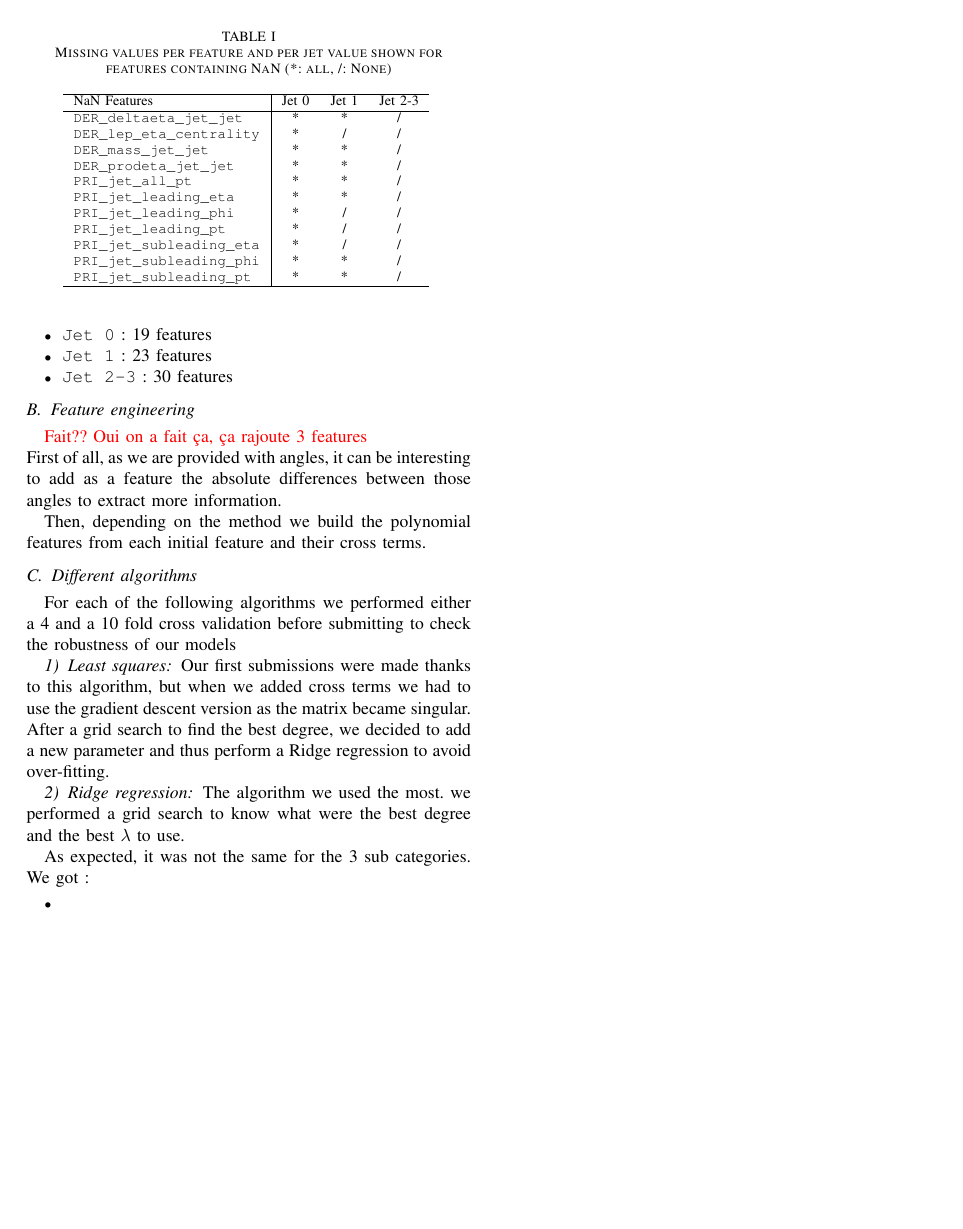
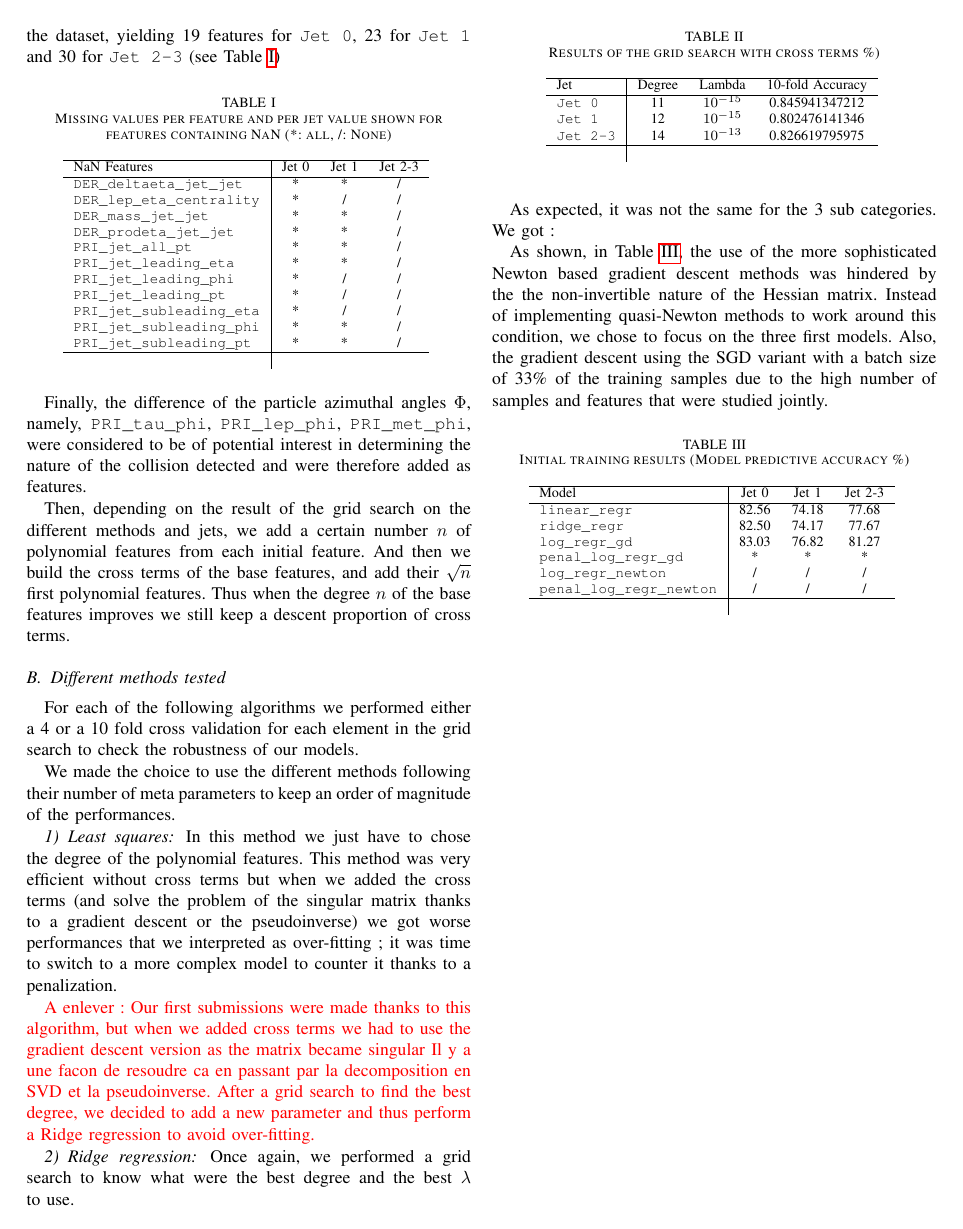
Before and after one commit to clercrobin/machine_learning_projet1, a LaTeX paper (main.tex): page 2 of 2. Compiled offline with pdfLaTeX.

Commit message:
Last tex so far

```diff
--- a/main.tex
+++ b/main.tex
@@ -60,10 +62,9 @@ The \verb+PRI_jet_num+ feature (a jet is a particle) is interesting because our
 We also took notice that the \verb+PRI_jet_num+ feature, representing the number of particles or jets generated from the collision takes only 4 integer values (ranging from 0 to 3). This allowed to reduce the dimensionality of the original feature space by splitting our learning problem into 3 separate ones, each for a specific value of the number of jets (0,1,2-3).\\
-This in turn enabled us to further remove static features from the dataset, as follows:
+This in turn enabled us to further remove static features from the dataset, yielding 19 features for  \verb+Jet 0+, 23 for \verb+Jet 1+ and 30 for \verb+Jet 2-3+ (see Table \ref{tab_feats})
 \begin{table}[h!]
 \centering
 \caption{Missing values per feature and per jet value shown for features containing NaN (*: all, /: None)}
 \footnotesize
-\label{tab:3}
 \hspace{-0.2cm}
 \begin{tabular}{ l| ccc }
  \hline
@@ -81,37 +82,72 @@ This in turn enabled us to further remove static features from the dataset, as f
    \verb+PRI_jet_subleading_phi+  & * & * & /  \\
    \verb+PRI_jet_subleading_pt+  & * & * & /  \\
   \hline
+\label{tab_feats}
 \end{tabular}
 \end{table}
-In the end, we have
-\begin{itemize}
-    \item \verb+Jet 0+ : 19 features
-    \item \verb+Jet 1+ : 23 features
-    \item \verb+Jet 2-3+ : 30 features
-\end{itemize}
 
-\subsection{Feature engineering}
+Finally, the difference of the particle azimuthal angles $\Phi$, namely, \verb+PRI_tau_phi+, \verb+PRI_lep_phi+, \verb+PRI_met_phi+, were considered to be of potential interest  in determining the nature of the collision detected and were therefore added as features.
 
-\textcolor{red}{Fait?? Oui on a fait ça, ça rajoute 3 features\\}First of all, as we are provided with angles, it can be interesting to add as a feature the absolute differences between those angles to extract more information.
+Then, depending on the result of the grid search on the different methods and jets, we add a certain number $n$ of polynomial features from each initial feature. And then we build the cross terms of the base features, and add their $\sqrt{n}$ first polynomial features. Thus when the degree $n$ of the base features improves we still keep a descent proportion of cross terms.
 
-Then, depending on the method we build the polynomial features from each initial feature and their cross terms.
+\subsection{Different methods tested}
 
-\subsection{Different algorithms}
+For each of the following algorithms we performed either a 4 or a 10 fold cross validation for each element in the grid search to check the robustness of our models.
 
-For each of the following algorithms we performed either a 4 and a 10 fold cross validation before submitting to check the robustness of our models
+We made the choice to use the different methods following their number of meta parameters to keep an order of magnitude of the performances.
 
 \subsubsection{Least squares}
 
-Our first submissions were made thanks to this algorithm, but when we added cross terms we had to use the gradient descent version as the matrix became singular. After a grid search to find the best degree, we decided to add a new parameter and thus perform a Ridge regression to avoid over-fitting.
+In this method we just have to chose the degree of the polynomial features. This method was very efficient without cross terms but when we added the cross terms (and solve the problem of the singular matrix thanks to a gradient descent or the pseudoinverse) we got worse performances that we interpreted as over-fitting ; it was time to switch to a more complex model to counter it thanks to a penalization.
+
+
+\textcolor{red}{A enlever : Our first submissions were made thanks to this algorithm, but when we added cross terms we had to use the gradient descent version as the matrix became singular Il y a une facon de resoudre ca en passant par la decomposition en SVD et la pseudoinverse. After a grid search to find the best degree, we decided to add a new parameter and thus perform a Ridge regression to avoid over-fitting. }
 
 \subsubsection{Ridge regression}
 
-The algorithm we used the most. we performed a grid search to know what were the best degree and the best $\lambda$ to use.
+Once again, we performed a grid search to know what were the best degree and the best $\lambda$ to use.
 
 As expected, it was not the same for the 3 sub categories. We got :
-\begin{itemize}
-\item
-\end{itemize}
+\begin{table}[h!]
+\centering
+\caption{Results of the grid search with cross terms \%)}
+\footnotesize
+\hspace{-0.2cm}
+\begin{tabular}{ l| ccc }
+ \hline
+   Jet & Degree & Lambda & 10-fold Accuracy  \\
+ \hline
+   \verb+Jet 0+  & 11 & $10^{-15}$  & 0.845941347212  \\
+   \verb+Jet 1+  & 12 & $10^{-15}$  & 0.802476141346 \\
+   \verb+Jet 2-3+  & 14  &  $10^{-13}$ & 0.826619795975 \\
+  \hline
+\label{grid_search_ridge_cross}
+\end{tabular}
+\end{table}
+
+
+As shown, in Table \ref{tab_first_run}, the use of the  more sophisticated Newton based  gradient descent methods was hindered by the the non-invertible nature of the Hessian matrix. Instead of implementing quasi-Newton methods to work around this condition, we chose to focus on the three first models. Also, the gradient descent using the SGD variant with a batch size of 33\% of the training samples due to the high number of samples and features that were studied jointly.
+
+\begin{table}[h!]
+\centering
+\caption{Initial training results (Model predictive accuracy \%)}
+\footnotesize
+\hspace{-0.2cm}
+\begin{tabular}{ l| ccc }
+ \hline
+   Model & Jet 0 & Jet 1 & Jet 2-3  \\
+ \hline
+   \verb+linear_regr+  & 82.56 &74.18  & 77.68  \\
+   \verb+ridge_regr+  & 82.50 & 74.17  & 77.67 \\
+   \verb+log_regr_gd+  & 83.03  &  76.82 & 81.27 \\
+   \verb+penal_log_regr_gd+  & * & * &  * \\
+   \verb+log_regr_newton+  & / & / & / \\
+   \verb+penal_log_regr_newton+ &  / & / & / \\
+  \hline
+\label{tab_first_run}
+\end{tabular}
+\end{table}
+
 
 
 
```
Also changed, not shown: main.tex (6 more changed lines).
